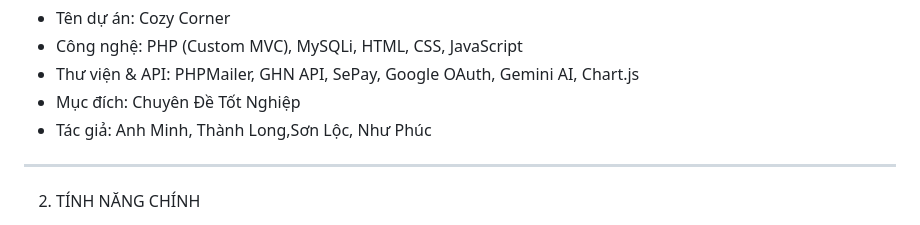
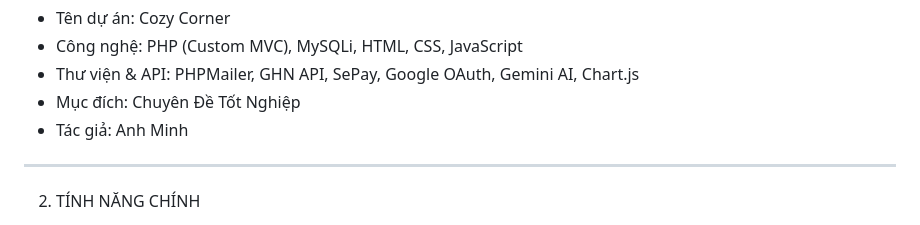
Before and after one commit to Anhmjnh/CozyCorner, a Markdown page: README.md, the part around the change. Rendered like a GitHub page.

```diff
--- a/README.md
+++ b/README.md
@@ -10,7 +10,7 @@ Cozy Corner là website thương mại điện tử chuyên cung cấp thiết b
 - Công nghệ: PHP (Custom MVC), MySQLi, HTML, CSS, JavaScript
 - Thư viện & API: PHPMailer, GHN API, SePay, Google OAuth, Gemini AI, Chart.js
 - Mục đích: Chuyên Đề Tốt Nghiệp
-- Tác giả: Anh Minh, Thành Long,Sơn Lộc, Như Phúc
+- Tác giả: Anh Minh
 
 --------------------------------------------------
 
```
